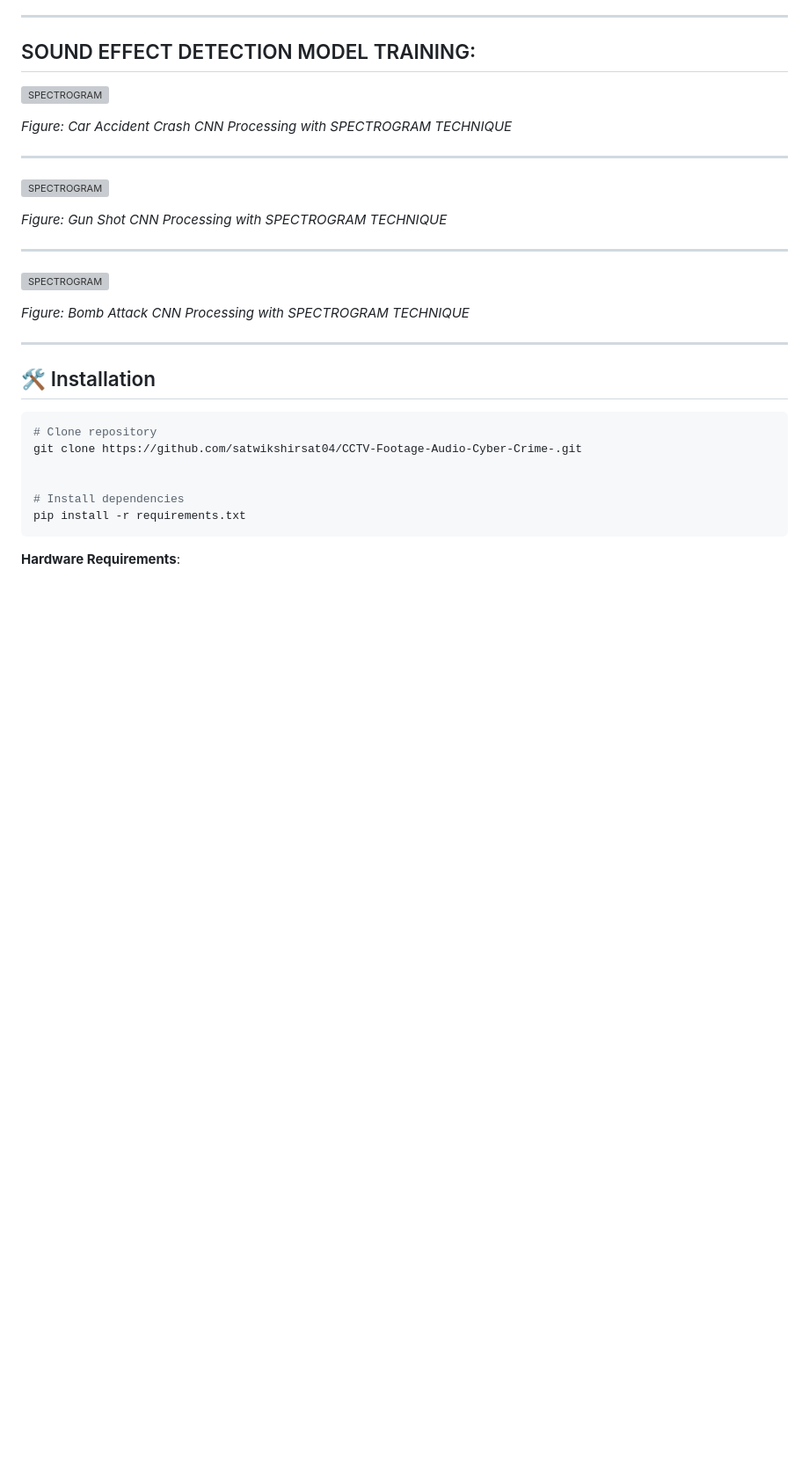
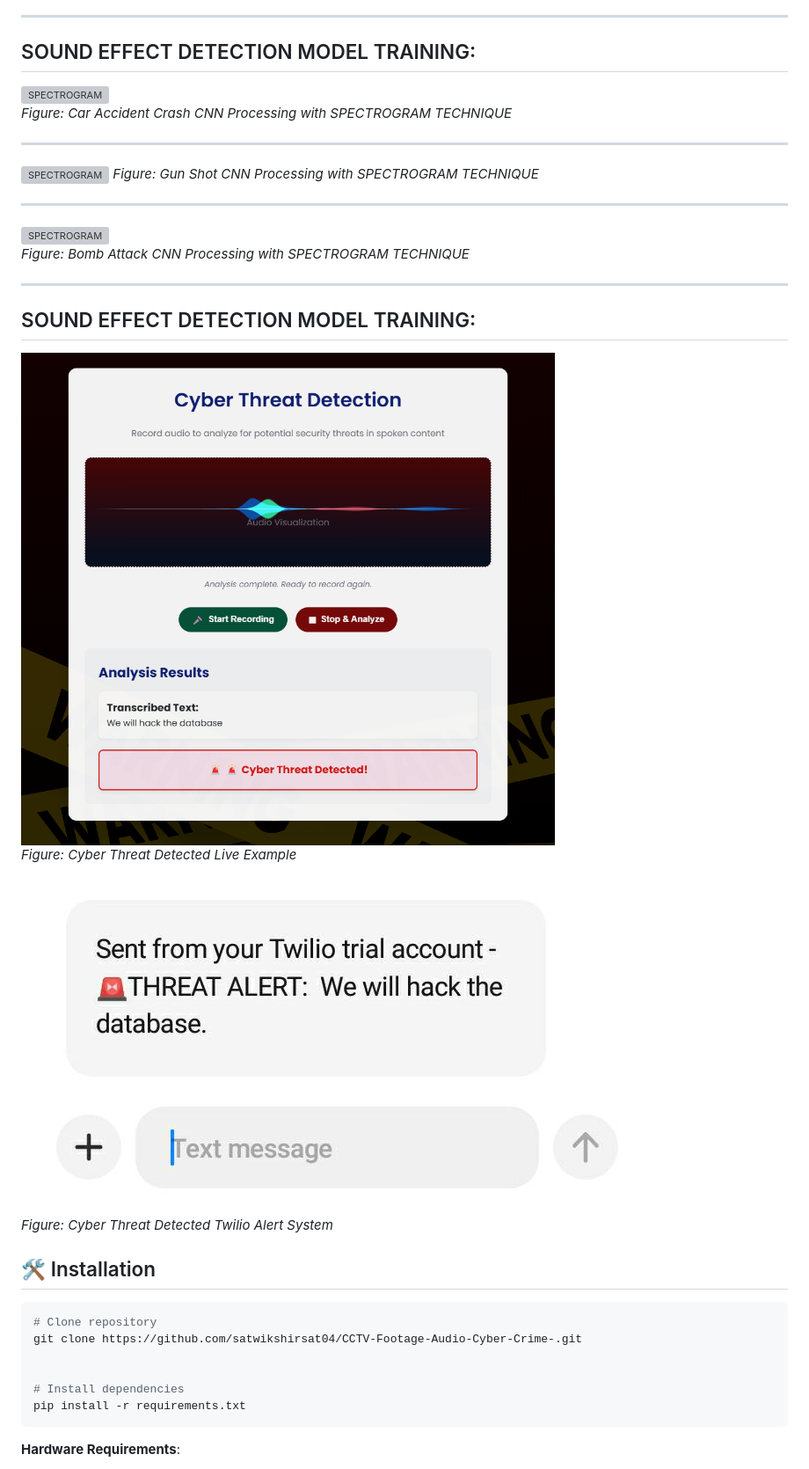
Before and after one commit to satwikshirsat04/CCTV-Footage-Audio-Cyber-Crime-, a Markdown page: README.md, the part around the change. Shown: that part at 88% size. Drawn GitHub-style; blank space fills up the shorter version; grey boxes are pictures that could not be loaded.

Commit message:
speech model in Readme.md

````diff
--- a/README.md
+++ b/README.md
@@ -27,20 +27,25 @@ This project implements a **multimodal AI system** that detects crimes in CCTV f
 
 ## SOUND EFFECT DETECTION MODEL TRAINING:
 ![SPECTROGRAM](/CCTV%20Sound%20Threat/notebooks/spectrogram_crash1.png)
-
 *Figure: Car Accident Crash CNN Processing with SPECTROGRAM TECHNIQUE*
 
 ---
 ![SPECTROGRAM](/CCTV%20Sound%20Threat/notebooks/spectrogram_gun1.png)
-
 *Figure: Gun Shot CNN Processing with SPECTROGRAM TECHNIQUE*
 
 ---
 ![SPECTROGRAM](/CCTV%20Sound%20Threat/spectrogram%20dataset/bomb/bomb1.png)
-
 *Figure: Bomb Attack CNN Processing with SPECTROGRAM TECHNIQUE*
 
 ---
+
+## SOUND EFFECT DETECTION MODEL TRAINING:
+![SPEECH MODEL](/CCTV%20Speech%20Threat/assets/cyber-threat.png)
+*Figure: Cyber Threat Detected Live Example*
+
+![ALERT SYSTEM TWILIO](/CCTV%20Speech%20Threat/assets/Twilio%20Alert.jpg)
+*Figure: Cyber Threat Detected Twilio Alert System*
+
 ## 🛠️ Installation
 ```bash
 # Clone repository
````
Also changed, not shown: CCTV Speech Threat/assets/cyber-threat.png (renamed from CCTV Speech Threat/assets/Screenshot 2025-04-28 135024.png), CCTV Speech Threat/assets/demo.png (renamed from CCTV Speech Threat/assets/Screenshot 2025-04-28 134631.png), CCTV Speech Threat/assets/no-threat.png (renamed from CCTV Speech Threat/assets/Screenshot 2025-04-28 134833.png).
